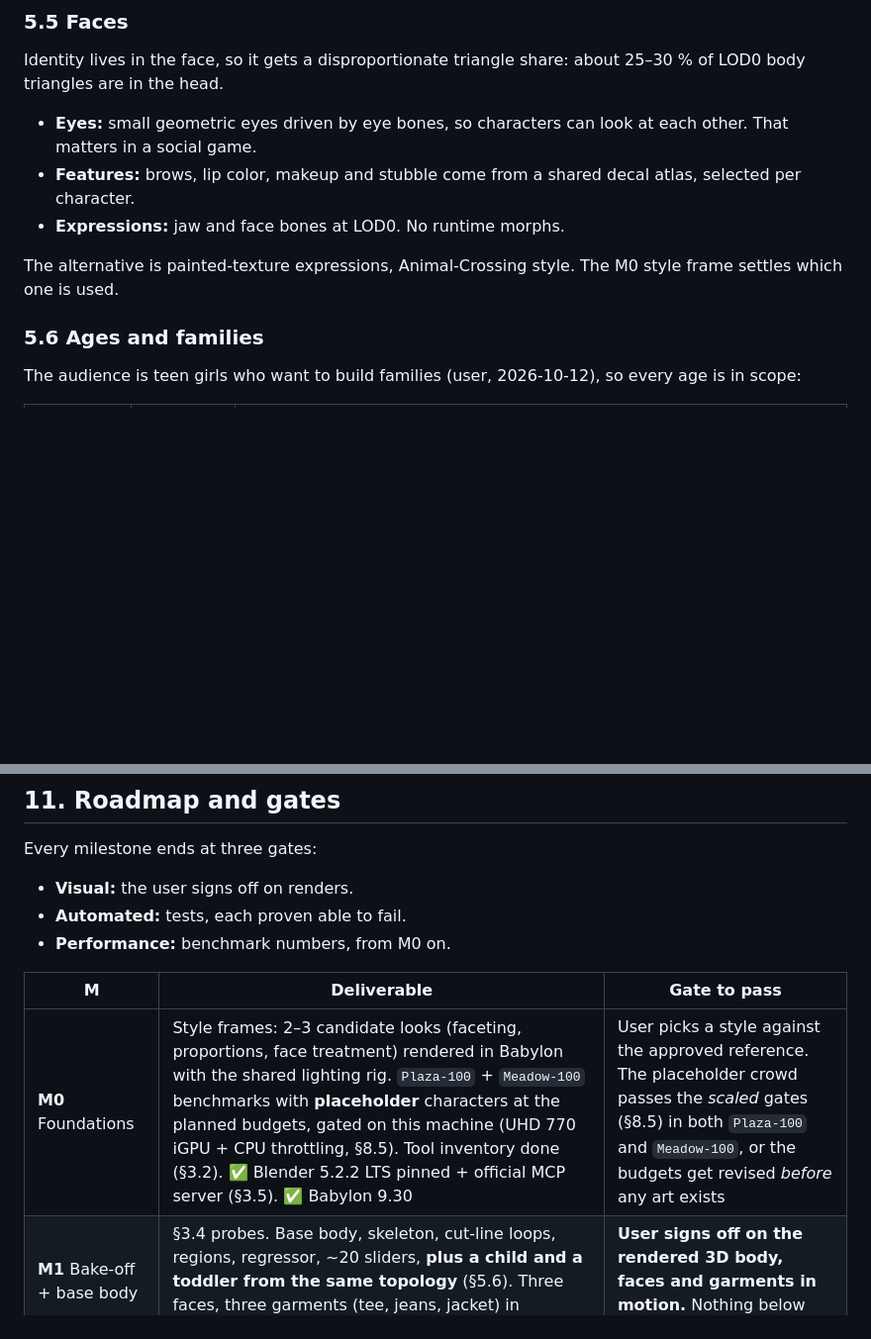
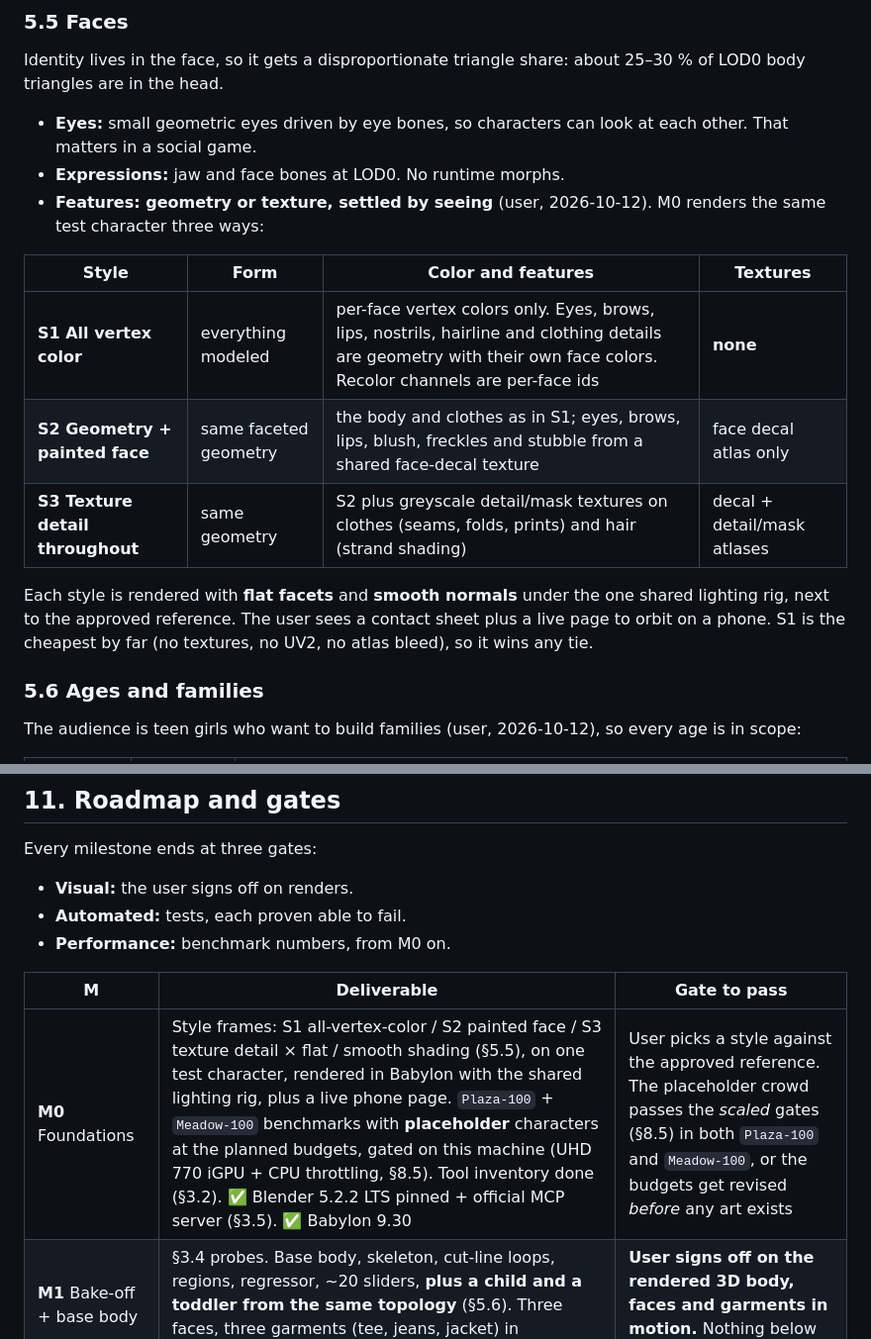
Before and after one commit to dpwhittaker/low-poly-character-system, a Markdown page: PLAN.md, 2 parts joined by grey strips. Shown at 99% size. GitHub-like rendering; blank space fills up the shorter version.

Commit message:
M0 kickoff: style options S1-S3 (incl. all-vertex-color) and task breakdown
The user wants geometry vs texture settled by seeing, with "modeling
everything with vertex colors" as an option. PLAN section 5.5 now
defines S1 all-vertex-color, S2 geometry + painted face, and S3
texture detail throughout. Each is rendered with flat and smooth
shading on one test character. SPEC adds T19 for the style frames and
T20 for the crowd bench.

Co-Authored-By: Claude Opus 5.5 <noreply@anthropic.com>
Claude-Session: https://claude.ai/code/session_01USwzsZeazueyv295ZYad4p

```diff
--- a/PLAN.md
+++ b/PLAN.md
@@ -482,12 +482,20 @@ LOD0 body triangles are in the head.
 
 - **Eyes:** small geometric eyes driven by eye bones, so characters can look at each
   other. That matters in a social game.
-- **Features:** brows, lip color, makeup and stubble come from a shared decal atlas,
-  selected per character.
 - **Expressions:** jaw and face bones at LOD0. No runtime morphs.
+- **Features: geometry or texture, settled by seeing** (user, 2026-10-12). M0 renders the
+  same test character three ways:
 
-The alternative is painted-texture expressions, Animal-Crossing style. The M0 style frame
-settles which one is used.
+| Style | Form | Color and features | Textures |
+|---|---|---|---|
+| **S1 All vertex color** | everything modeled | per-face vertex colors only. Eyes, brows, lips, nostrils, hairline and clothing details are geometry with their own face colors. Recolor channels are per-face ids | **none** |
+| **S2 Geometry + painted face** | same faceted geometry | the body and clothes as in S1; eyes, brows, lips, blush, freckles and stubble from a shared face-decal texture | face decal atlas only |
+| **S3 Texture detail throughout** | same geometry | S2 plus greyscale detail/mask textures on clothes (seams, folds, prints) and hair (strand shading) | decal + detail/mask atlases |
+
+  Each style is rendered with **flat facets** and **smooth normals** under the one shared
+  lighting rig, next to the approved reference. The user sees a contact sheet plus a live
+  page to orbit on a phone. S1 is the cheapest by far (no textures, no UV2, no atlas
+  bleed), so it wins any tie.
 
 ### 5.6 Ages and families
 
@@ -1122,7 +1130,7 @@ Every milestone ends at three gates:
 
 | M | Deliverable | Gate to pass |
 |---|---|---|
-| **M0** Foundations | Style frames: 2–3 candidate looks (faceting, proportions, face treatment) rendered in Babylon with the shared lighting rig. `Plaza-100` + `Meadow-100` benchmarks with **placeholder** characters at the planned budgets, gated on this machine (UHD 770 iGPU + CPU throttling, §8.5). Tool inventory done (§3.2). ✅ Blender 5.2.2 LTS pinned + official MCP server (§3.5). ✅ Babylon 9.30 | User picks a style against the approved reference. The placeholder crowd passes the *scaled* gates (§8.5) in both `Plaza-100` and `Meadow-100`, or the budgets get revised *before* any art exists |
+| **M0** Foundations | Style frames: S1 all-vertex-color / S2 painted face / S3 texture detail × flat / smooth shading (§5.5), on one test character, rendered in Babylon with the shared lighting rig, plus a live phone page. `Plaza-100` + `Meadow-100` benchmarks with **placeholder** characters at the planned budgets, gated on this machine (UHD 770 iGPU + CPU throttling, §8.5). Tool inventory done (§3.2). ✅ Blender 5.2.2 LTS pinned + official MCP server (§3.5). ✅ Babylon 9.30 | User picks a style against the approved reference. The placeholder crowd passes the *scaled* gates (§8.5) in both `Plaza-100` and `Meadow-100`, or the budgets get revised *before* any art exists |
 | **M1** Bake-off + base body | §3.4 probes. Base body, skeleton, cut-line loops, regions, regressor, ~20 sliders, **plus a child and a toddler from the same topology** (§5.6). Three faces, three garments (tee, jeans, jacket) in walk/sit/arms-up | **User signs off on the rendered 3D body, faces and garments in motion.** Nothing below starts before this |
 | **M2** Assembler v1 | Worker assembly (§4.3), shared material, recolor, one draw call per character. The shared descriptor validator (§5.7). Family inheritance (§5.6). **Phone-first creator UI** (§4.5): sliders, item pick, 3 colors | Assembly ≤ 30 ms. Descriptor round-trip. Draw calls = characters. The validator rejects every known-bad descriptor fixture |
 | **M3** Garment pipeline | Build step: binding, weight inheritance, hide measurement, LODs, validator, clip-test harness, contact sheets. 20 items across all slots and layers | Every item passes every §7 test on the full envelope × pose suite. The user approves the contact sheets |
```
Also changed, not shown: SPEC.md (+2 -0 lines).
